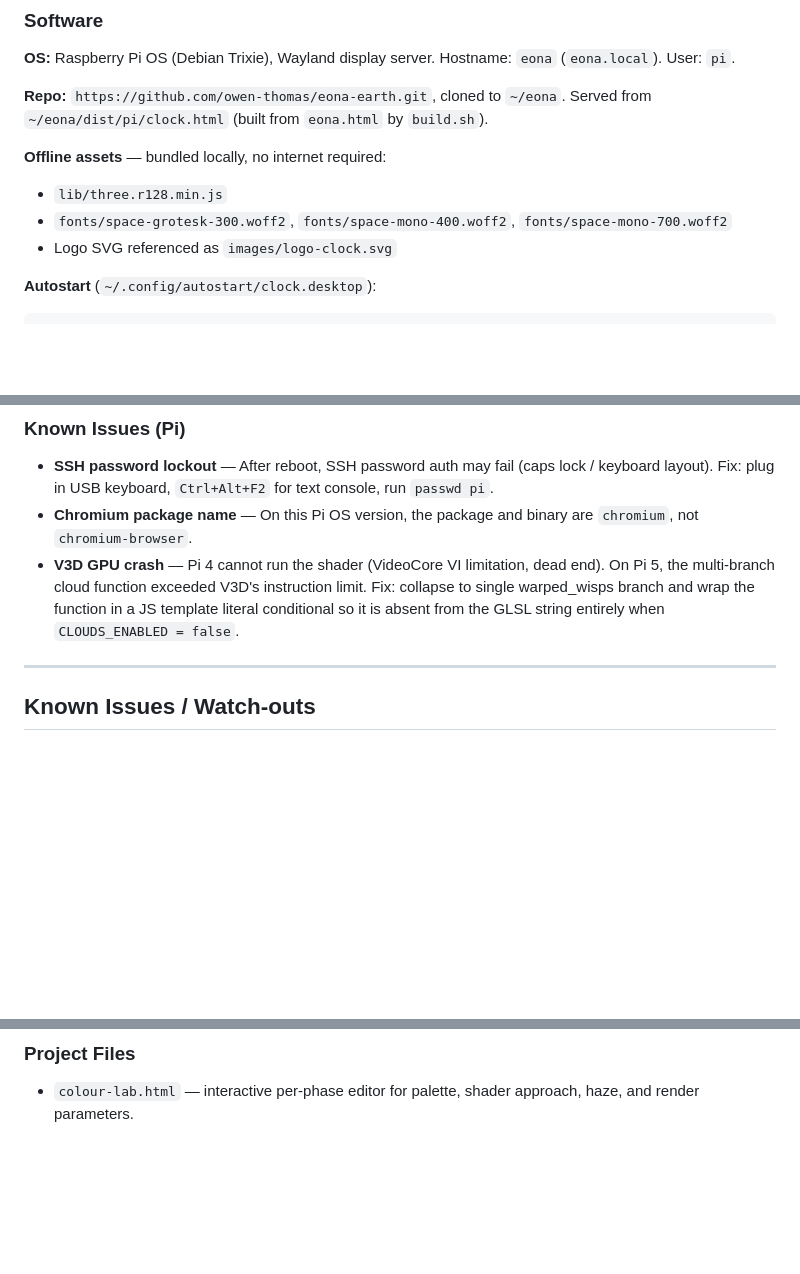
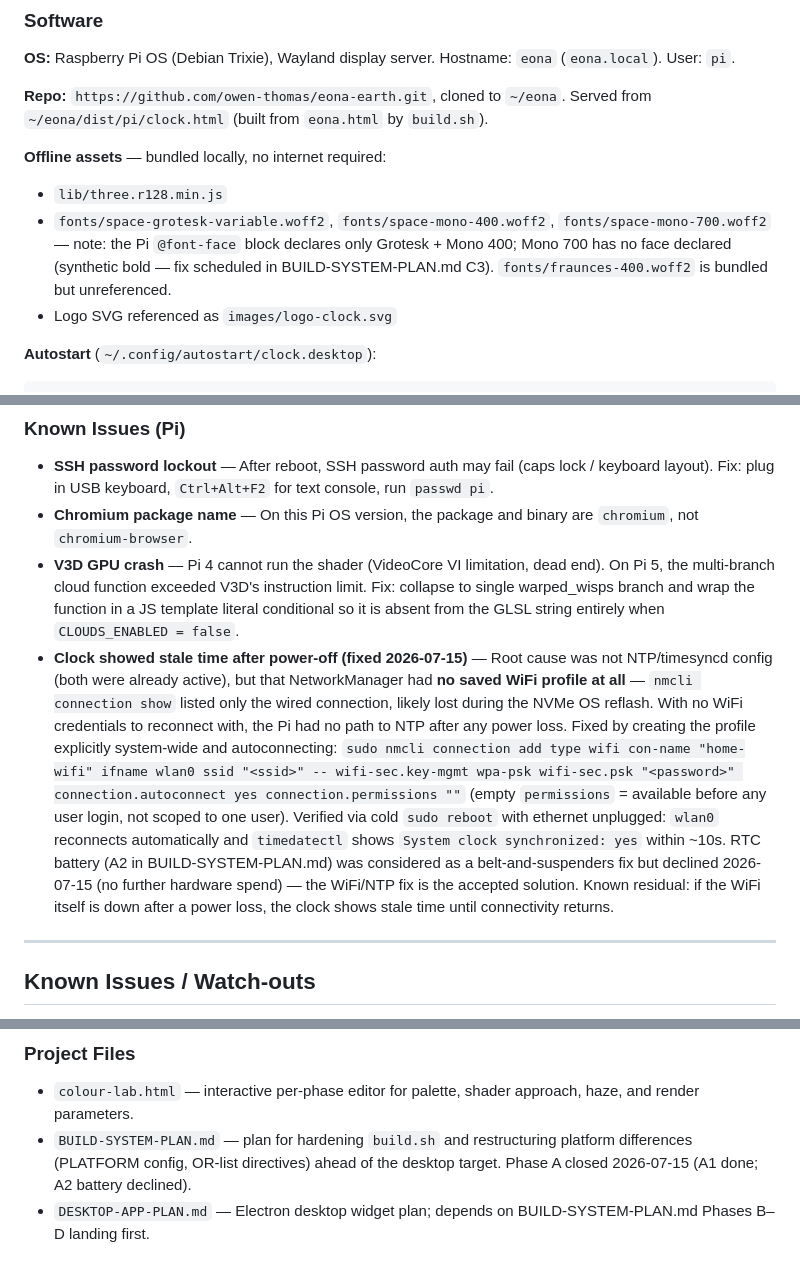
Before and after one commit to owen-thomas/eona-earth, a Markdown page: CLAUDE.md, 3 parts joined by grey strips. GitHub-like rendering; blank space fills up the shorter version.

```diff
--- a/CLAUDE.md
+++ b/CLAUDE.md
@@ -486,7 +486,7 @@ Single wall cable: only the Pi's USB-C power supply runs to the wall. Display is
 
 **Offline assets** — bundled locally, no internet required:
 - `lib/three.r128.min.js`
-- `fonts/space-grotesk-300.woff2`, `fonts/space-mono-400.woff2`, `fonts/space-mono-700.woff2`
+- `fonts/space-grotesk-variable.woff2`, `fonts/space-mono-400.woff2`, `fonts/space-mono-700.woff2` — note: the Pi `@font-face` block declares only Grotesk + Mono 400; Mono 700 has no face declared (synthetic bold — fix scheduled in BUILD-SYSTEM-PLAN.md C3). `fonts/fraunces-400.woff2` is bundled but unreferenced.
 - Logo SVG referenced as `images/logo-clock.svg`
 
 **Autostart** (`~/.config/autostart/clock.desktop`):
@@ -545,6 +545,7 @@ Pi runs Wayland — `DISPLAY=:0` does not work from SSH. Reboot is the standard
 - **SSH password lockout** — After reboot, SSH password auth may fail (caps lock / keyboard layout). Fix: plug in USB keyboard, `Ctrl+Alt+F2` for text console, run `passwd pi`.
 - **Chromium package name** — On this Pi OS version, the package and binary are `chromium`, not `chromium-browser`.
 - **V3D GPU crash** — Pi 4 cannot run the shader (VideoCore VI limitation, dead end). On Pi 5, the multi-branch cloud function exceeded V3D's instruction limit. Fix: collapse to single warped_wisps branch and wrap the function in a JS template literal conditional so it is absent from the GLSL string entirely when `CLOUDS_ENABLED = false`.
+- **Clock showed stale time after power-off (fixed 2026-07-15)** — Root cause was not NTP/timesyncd config (both were already active), but that NetworkManager had **no saved WiFi profile at all** — `nmcli connection show` listed only the wired connection, likely lost during the NVMe OS reflash. With no WiFi credentials to reconnect with, the Pi had no path to NTP after any power loss. Fixed by creating the profile explicitly system-wide and autoconnecting: `sudo nmcli connection add type wifi con-name "home-wifi" ifname wlan0 ssid "<ssid>" -- wifi-sec.key-mgmt wpa-psk wifi-sec.psk "<password>" connection.autoconnect yes connection.permissions ""` (empty `permissions` = available before any user login, not scoped to one user). Verified via cold `sudo reboot` with ethernet unplugged: `wlan0` reconnects automatically and `timedatectl` shows `System clock synchronized: yes` within ~10s. RTC battery (A2 in BUILD-SYSTEM-PLAN.md) was considered as a belt-and-suspenders fix but declined 2026-07-15 (no further hardware spend) — the WiFi/NTP fix is the accepted solution. Known residual: if the WiFi itself is down after a power loss, the clock shows stale time until connectivity returns.
 
 ---
 
@@ -582,3 +583,5 @@ Pi runs Wayland — `DISPLAY=:0` does not work from SSH. Reboot is the standard
 
 ### Project Files
 - `colour-lab.html` — interactive per-phase editor for palette, shader approach, haze, and render parameters.
+- `BUILD-SYSTEM-PLAN.md` — plan for hardening `build.sh` and restructuring platform differences (PLATFORM config, OR-list directives) ahead of the desktop target. Phase A closed 2026-07-15 (A1 done; A2 battery declined).
+- `DESKTOP-APP-PLAN.md` — Electron desktop widget plan; depends on BUILD-SYSTEM-PLAN.md Phases B–D landing first.
```
Also changed, not shown: BUILD-SYSTEM-PLAN.md (added, +387 -0 lines), DESKTOP-APP-PLAN.md (added, +329 -0 lines).
